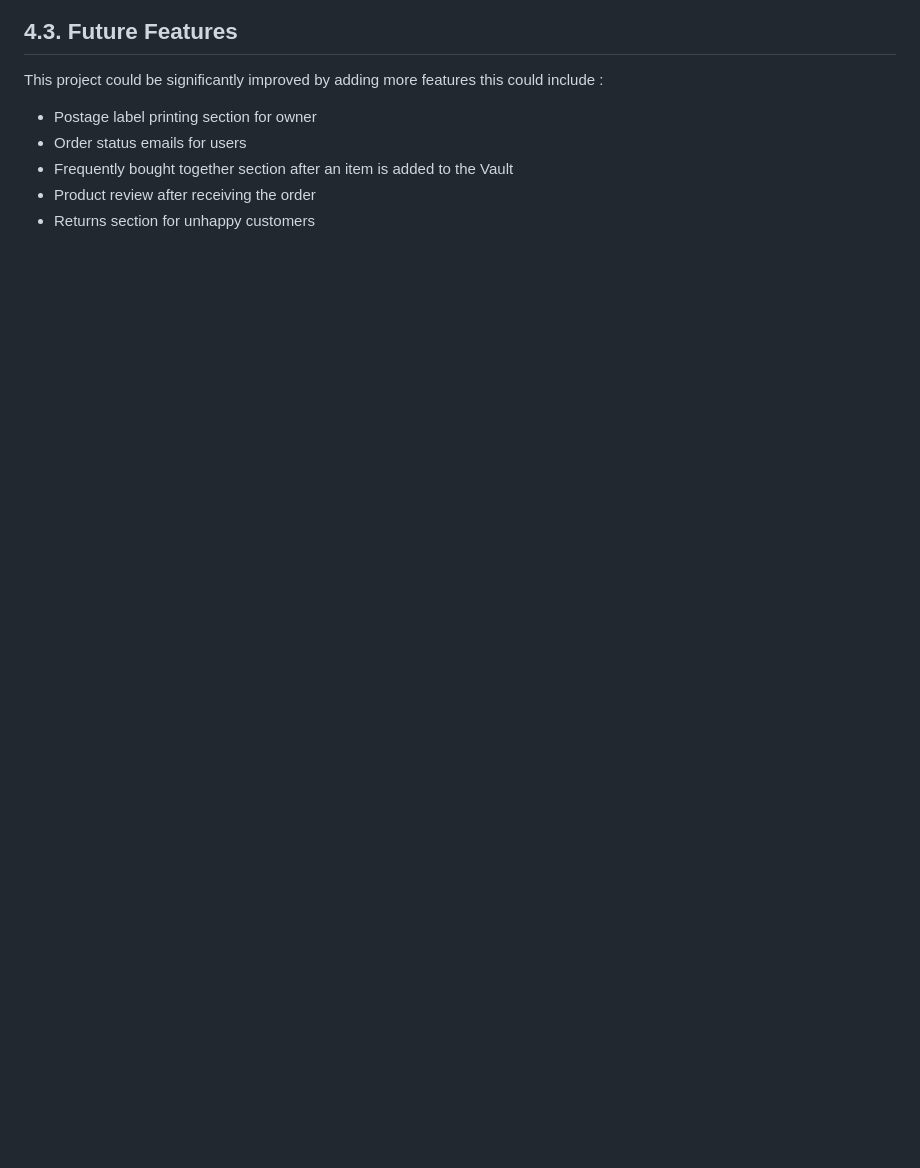
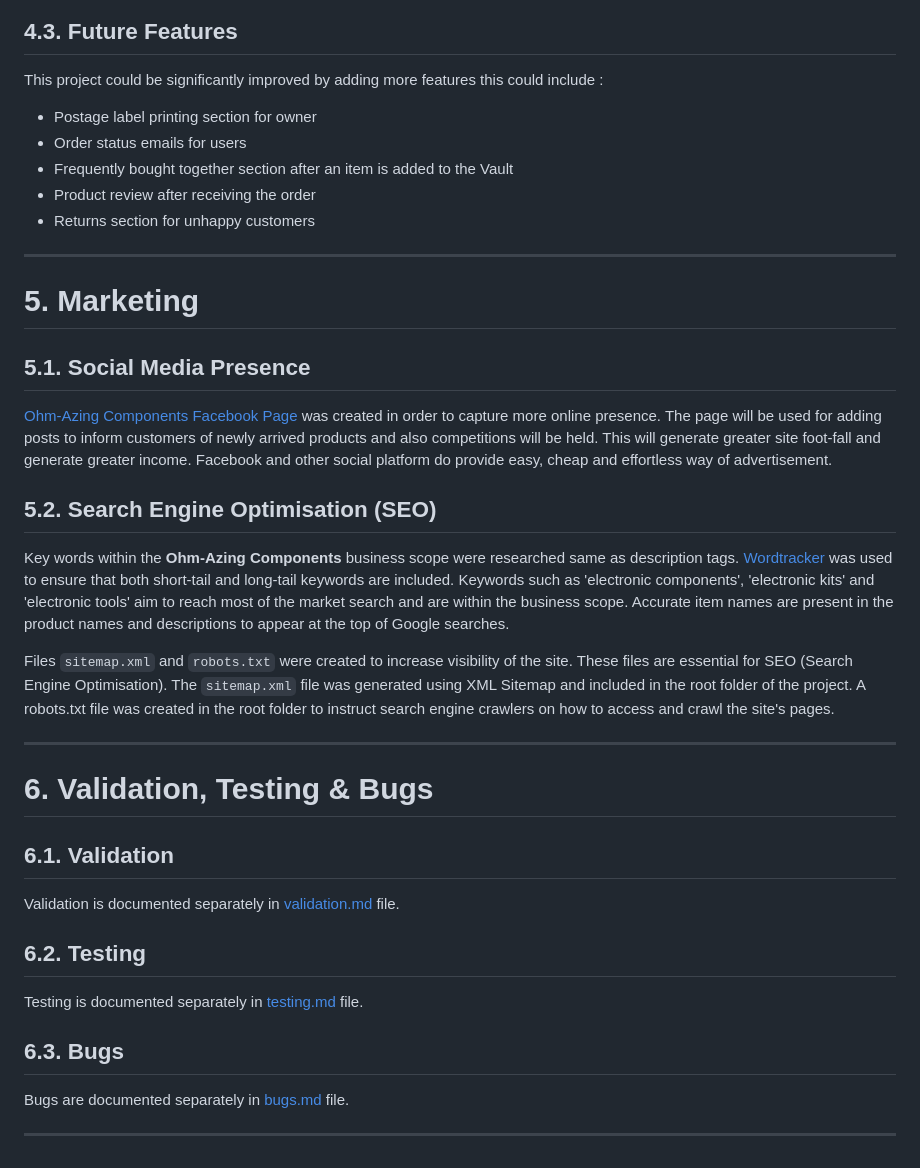
Before and after one commit to tomik-z-cech/PP5-Ohm-Azing-Components, a Markdown page: README.md, the part around the change printed below. GitHub-like rendering; blank space fills up the shorter version.

```diff
--- a/README.md
+++ b/README.md
@@ -785,3 +799,35 @@ This project could be significantly improved by adding more features this could
 - Frequently bought together section after an item is added to the Vault
 - Product review after receiving the order
 - Returns section for unhappy customers
+
+---
+
+# **5. Marketing**
+
+## **5.1. Social Media Presence**
+
+[Ohm-Azing Components Facebook Page](https://www.facebook.com/profile.php?id=61556654592935) was created in order to capture more online presence. The page will be used for adding posts to inform customers of newly arrived products and also competitions will be held. This will generate greater site foot-fall and generate greater income. Facebook and other social platform do provide easy, cheap and effortless way of advertisement.
+
+## **5.2. Search Engine Optimisation (SEO)**
+
+Key words within the **Ohm-Azing Components** business scope were researched same as description tags. [Wordtracker](https://www.wordtracker.com/) was used to ensure that both short-tail and long-tail keywords are included. Keywords such as 'electronic components', 'electronic kits' and 'electronic tools' aim to reach most of the market search and are within the business scope. Accurate item names are present in the product names and descriptions to appear at the top of Google searches.
+
+Files `sitemap.xml` and `robots.txt` were created to increase visibility of the site. These files are essential for SEO (Search Engine Optimisation). The `sitemap.xml` file was generated using XML Sitemap and included in the root folder of the project. A robots.txt file was created in the root folder to instruct search engine crawlers on how to access and crawl the site's pages.
+
+---
+
+# **6. Validation, Testing & Bugs**
+
+## **6.1. Validation**
+
+Validation is documented separately in [validation.md](/docs/validation.md) file.
+
+## **6.2. Testing**
+
+Testing is documented separately in [testing.md](/docs/testing.md) file.
+
+## **6.3. Bugs**
+
+Bugs are documented separately in [bugs.md](/docs/bugs.md) file.
+
+---
```
Also changed, not shown: other parts of README.md (+50 -36 lines), docs/bugs.md (added), docs/features/email-sample.png (added), docs/features/invoice-sample.png (added), docs/testing.md (added), docs/validation.md (added).
